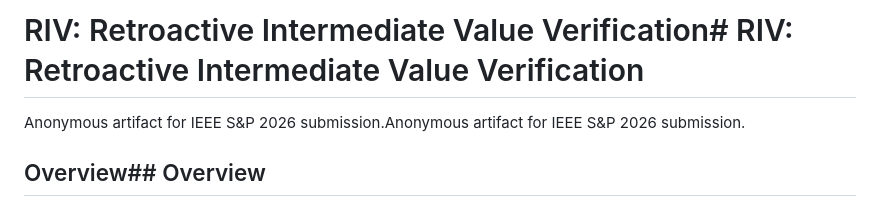
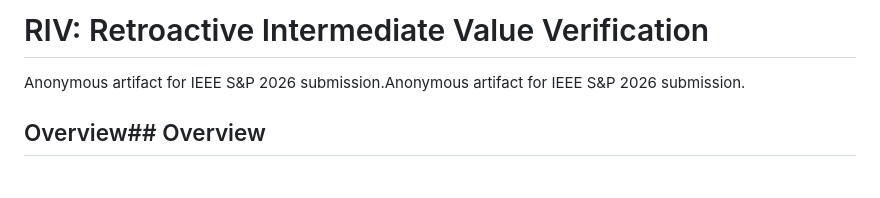
Before and after one commit to mytvmabi/lantern-sequence, a Markdown page: README.md, the part around the change. GitHub-like rendering; blank space fills up the shorter version.

```diff
--- a/README.md
+++ b/README.md
@@ -1,4 +1,4 @@
-# RIV: Retroactive Intermediate Value Verification# RIV: Retroactive Intermediate Value Verification
+# RIV: Retroactive Intermediate Value Verification
 
 
 
```
